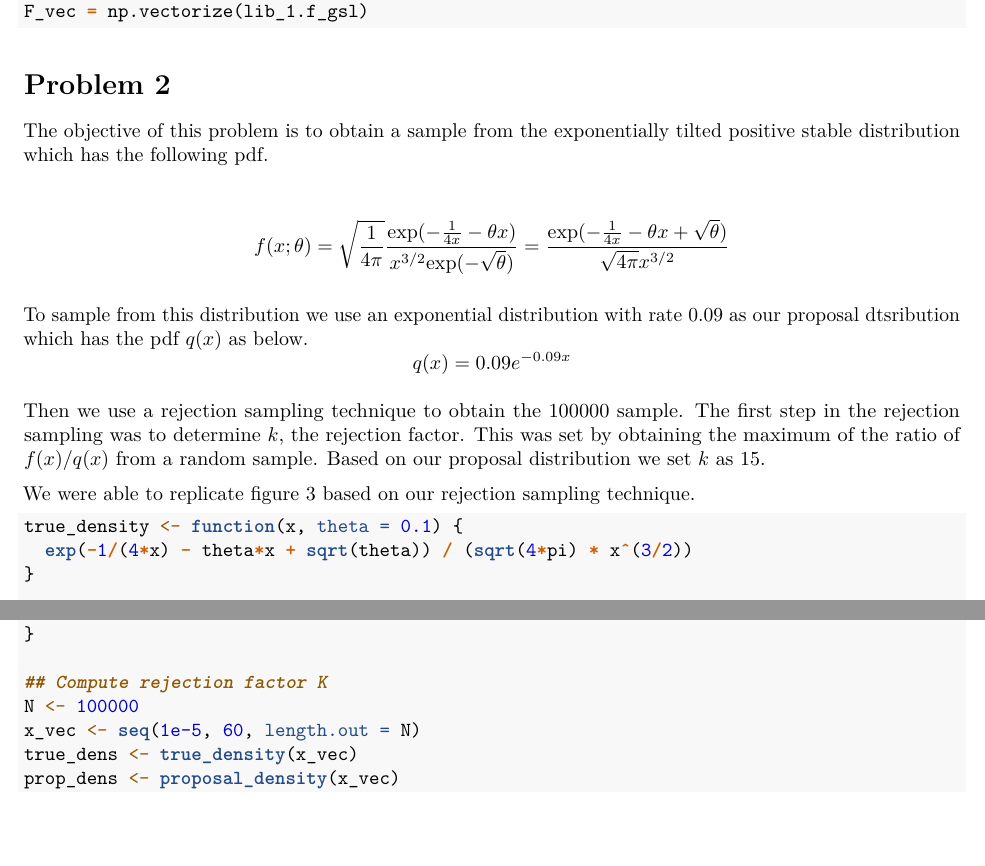
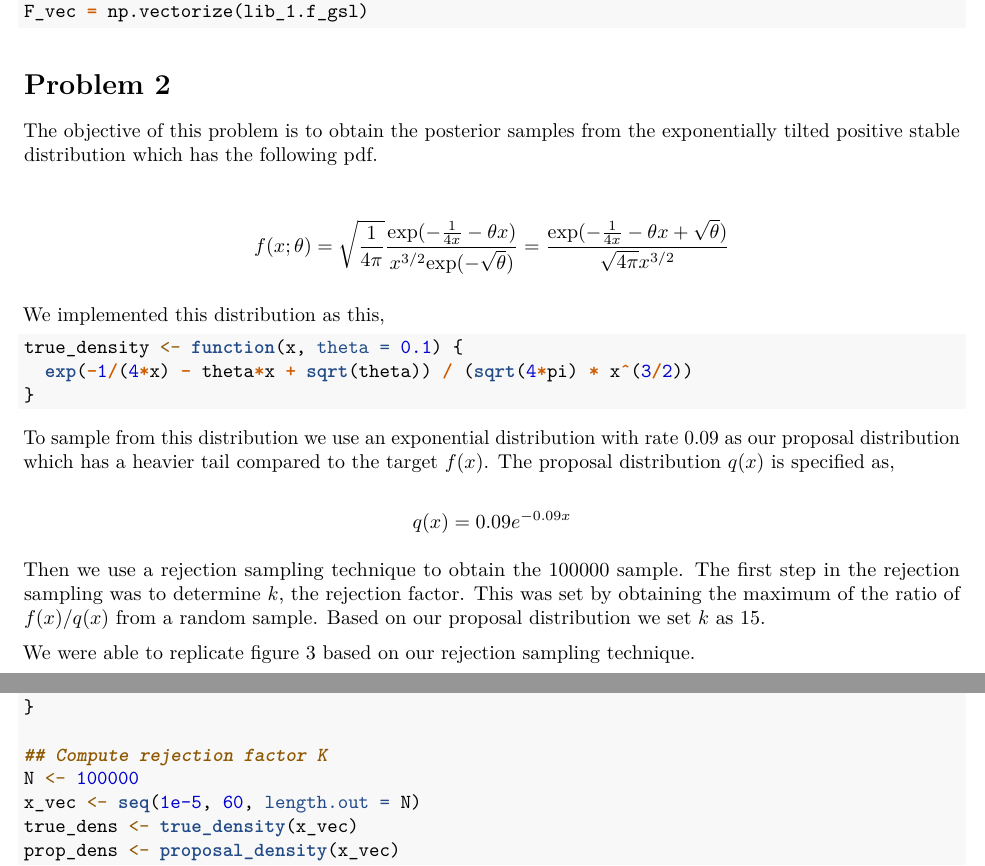
Before and after one commit to zhenhua-wang/stat9250, an R Markdown document (hw2/hw2.rmd): two parts of pages 4 and 5 of 12, joined at a grey line, cut so that both start at the same text, the shorter picture padded with empty space. Rendered offline with R 4.5, knitr and Pandoc, then LaTeX, with nearby package versions.

Commit message:
update Q2

````diff
--- a/hw2/hw2.rmd
+++ b/hw2/hw2.rmd
@@ -167,14 +167,23 @@ F_vec = np.vectorize(lib_1.f_gsl)
 
 # Problem 2
 
-The objective of this problem is to obtain a sample from the exponentially tilted positive stable distribution which has the following pdf.
+The objective of this problem is to obtain the posterior samples from the exponentially tilted positive stable distribution which has the following pdf.
 
 \begin{align*}
 f(x; \theta)
 &= \sqrt{\frac{1}{4\pi}} \frac{\text{exp}(-\frac{1}{4x} - \theta x)}{x^{3/2} \text{exp}(-\sqrt{\theta})} = \frac{\text{exp}(-\frac{1}{4x} - \theta x +\sqrt{\theta})}{\sqrt{4\pi} x^{3/2}}
 \end{align*}
 
-To sample from this distribution we use an exponential distribution with rate 0.09 as our proposal dtsribution which has the pdf $q(x)$ as below.
+We implemented this distribution as this,
+
+```{r message=FALSE, warning=FALSE}
+true_density <- function(x, theta = 0.1) {
+  exp(-1/(4*x) - theta*x + sqrt(theta)) / (sqrt(4*pi) * x^(3/2))
+}
+```
+
+To sample from this distribution we use an exponential distribution with rate 0.09 as our proposal distribution which has a heavier tail compared to the target $f(x)$. The proposal distribution $q(x)$ is specified as,
+
 $$
 q(x) = 0.09 e^{-0.09x}
 $$
@@ -184,10 +193,6 @@ Then we use a rejection sampling technique to obtain the 100000 sample. The firs
 We were able to replicate figure 3 based on our rejection sampling technique.
 
 ```{r message=FALSE, warning=FALSE}
-true_density <- function(x, theta = 0.1) {
-  exp(-1/(4*x) - theta*x + sqrt(theta)) / (sqrt(4*pi) * x^(3/2))
-}
-
 proposal_density <- function(x) {
   0.09 * exp(-0.09 * x)
 }
````
